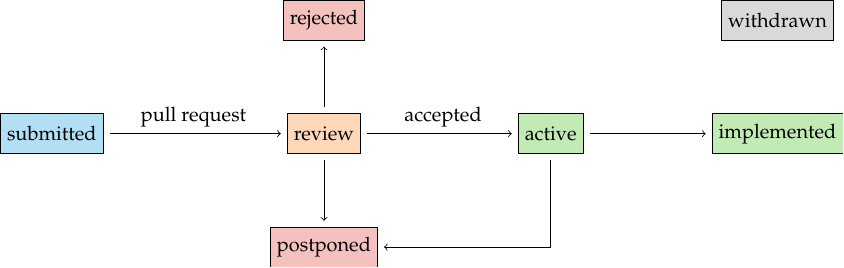
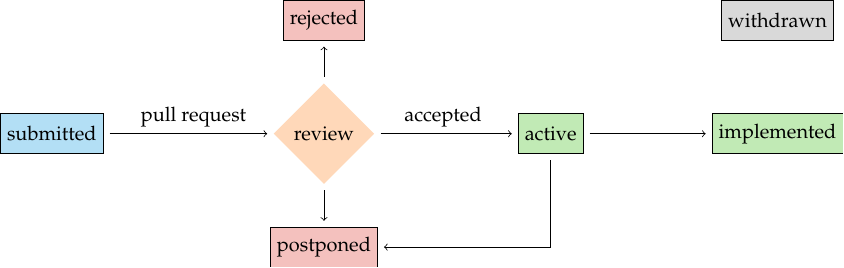
Before and after one commit to aiidateam/AEP, a LaTeX figure (0_aep_guidelines/aep_diagram.tex): the whole page. Compiled offline with pdfLaTeX.

Commit message:
Figure shapes

```diff
--- a/0_aep_guidelines/aep_diagram.tex
+++ b/0_aep_guidelines/aep_diagram.tex
@@ -1,6 +1,7 @@
 \documentclass{standalone}
 \usepackage{tikz}
 \usepackage{mathpazo}
+\usetikzlibrary{shapes,snakes}
 
 \definecolor{aiidaorange}{RGB}{255,124,22}
 \definecolor{aiidagreen}{RGB}{48,184,7}
@@ -8,7 +9,7 @@
 \definecolor{marvelred}{RGB}{220,50,38}
 
 \tikzstyle{box}=[draw, fill=aiidablue!30, minimum size=2em]
-\tikzstyle{box-review}=[draw, fill=aiidaorange!30, minimum size=2em]
+\tikzstyle{box-review}=[diamond, fill=aiidaorange!30, minimum size=2em]
 \tikzstyle{box-implemented}=[draw, fill=aiidagreen!30, minimum size=2em]
 \tikzstyle{box-negative}=[draw, fill=marvelred!30, minimum size=2em]
 \tikzstyle{box-withdrawn}=[draw, fill=gray!30, minimum size=2em]
```
Also changed, not shown: 0_aep_guidelines/aep_diagram.pdf, 0_aep_guidelines/aep_diagram.png.
